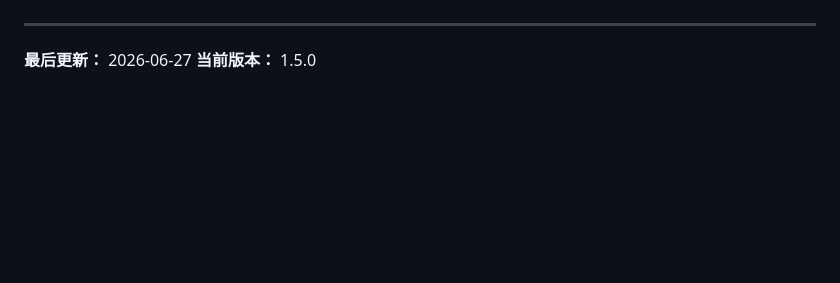
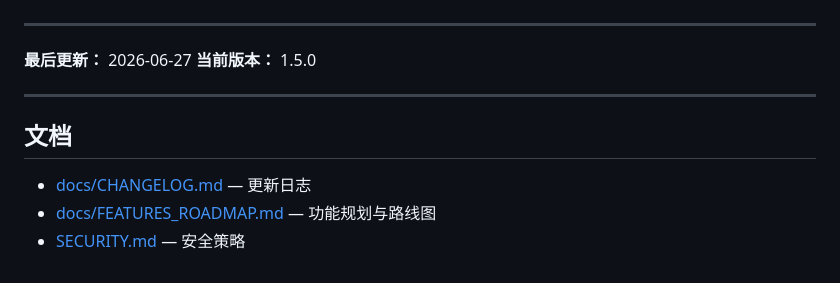
Before and after one commit to LceAn/LocalNavigationPage, a Markdown page: README.md, the part around the change. GitHub-like rendering; blank space fills up the shorter version.

Commit message:
docs: README 增加文档索引，CHANGELOG 记录整理批次

```diff
--- a/README.md
+++ b/README.md
@@ -143,3 +143,11 @@ docker build --tag local-navigation-page:test .
 
 **最后更新：** 2026-06-27
 **当前版本：** 1.5.0
+
+---
+
+## 文档
+
+- [docs/CHANGELOG.md](docs/CHANGELOG.md) — 更新日志
+- [docs/FEATURES_ROADMAP.md](docs/FEATURES_ROADMAP.md) — 功能规划与路线图
+- [SECURITY.md](SECURITY.md) — 安全策略
```
Also changed, not shown: docs/CHANGELOG.md (+6 -0 lines).
